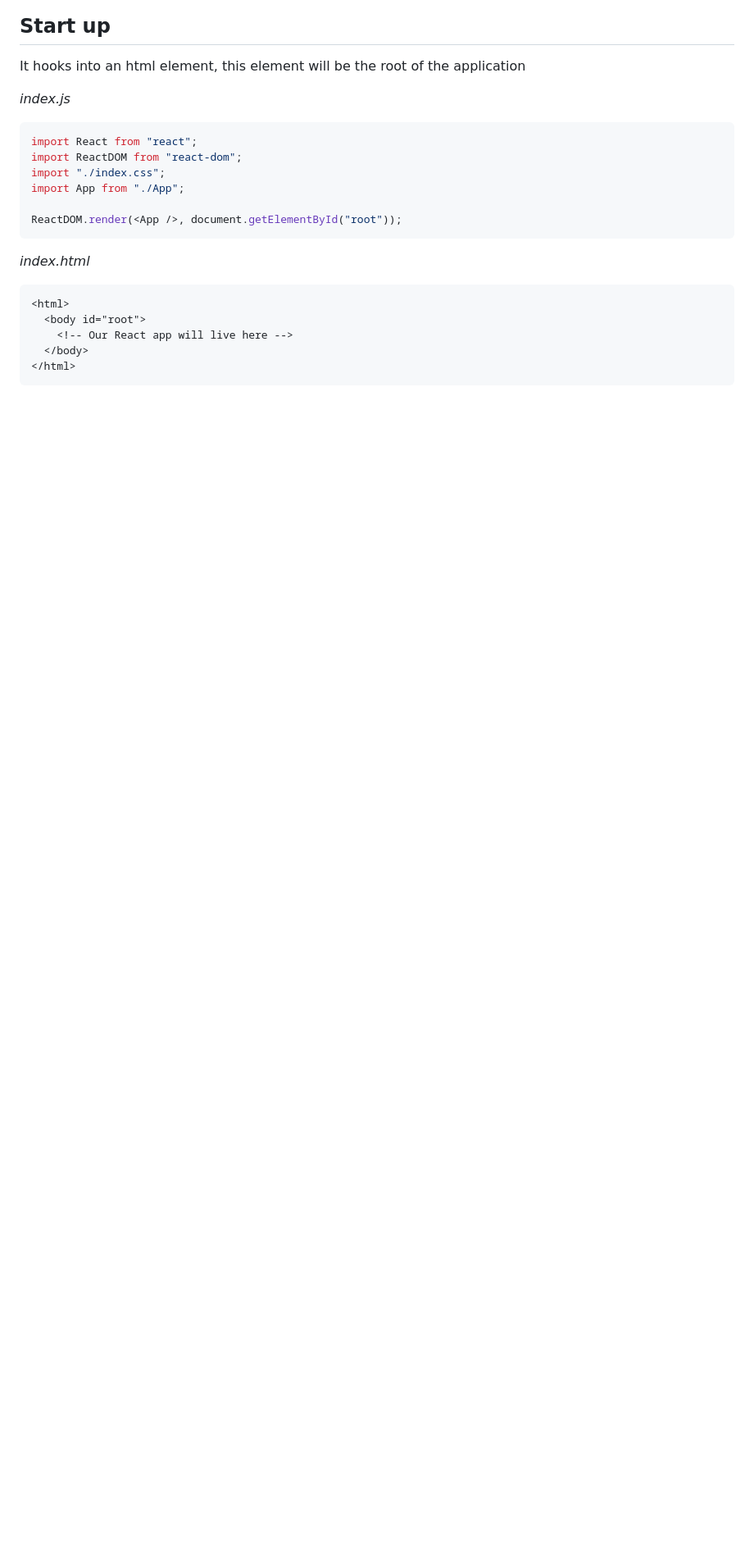
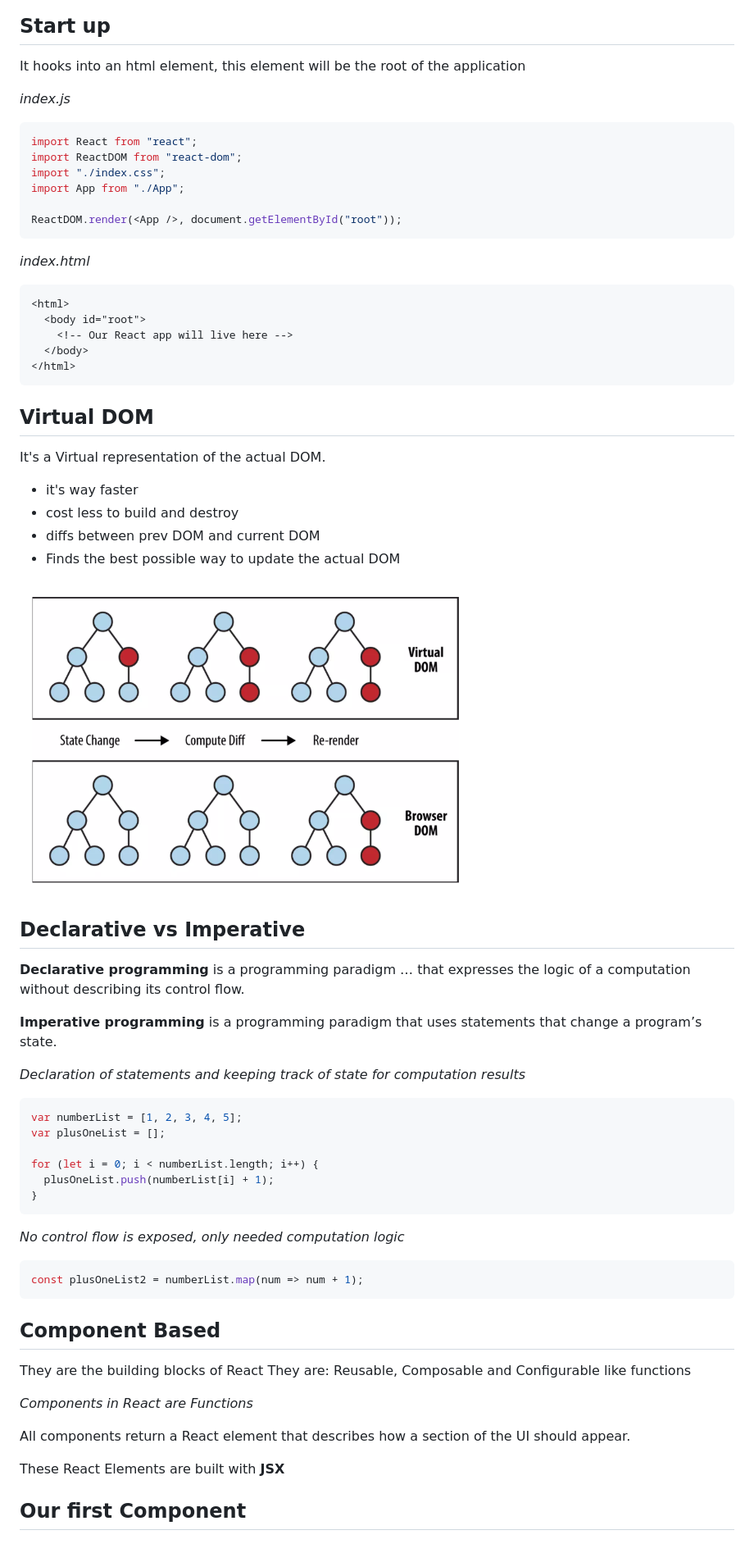
Before and after one commit to Nearsoft/react-school, a Markdown page: 4-React-first-times/README.md, the part around the change printed below. Shown: that part at 82% size. Drawn GitHub-style; pictures changed too: 4-React-first-times/images/2.png (added); blank space fills up the shorter version.

Commit message:
added  text and images

````diff
--- a/4-React-first-times/README.md
+++ b/4-React-first-times/README.md
@@ -27,3 +28,50 @@ _index.html_
   </body>
 </html>
 ```
+
+## Virtual DOM
+
+It's a Virtual representation of the actual DOM.
+
+- it's way faster
+- cost less to build and destroy
+- diffs between prev DOM and current DOM
+- Finds the best possible way to update the actual DOM
+
+![Virtual DOM](images/2.png "Virtual DOM")
+
+## Declarative vs Imperative
+
+**Declarative programming** is a programming paradigm … that expresses the logic of a computation without describing its control flow.
+
+**Imperative programming** is a programming paradigm that uses statements that change a program’s state.
+
+_Declaration of statements and keeping track of state for computation results_
+
+```js
+var numberList = [1, 2, 3, 4, 5];
+var plusOneList = [];
+
+for (let i = 0; i < numberList.length; i++) {
+  plusOneList.push(numberList[i] + 1);
+}
+```
+
+_No control flow is exposed, only needed computation logic_
+
+```js
+const plusOneList2 = numberList.map(num => num + 1);
+```
+
+## Component Based
+
+They are the building blocks of React
+They are: Reusable, Composable and Configurable like functions
+
+_Components in React are Functions_
+
+All components return a React element that describes how a section of the UI should appear.
+
+These React Elements are built with **JSX**
+
+## Our first Component
````
Also changed, not shown: other parts of 4-React-first-times/README.md (+1 -0 lines).
